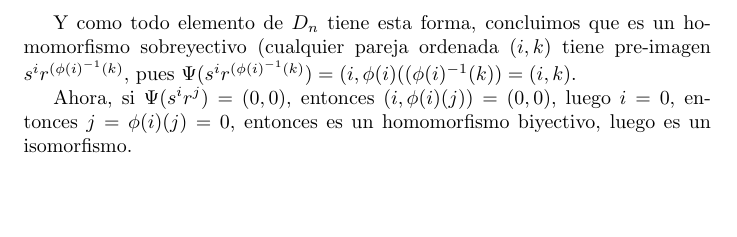
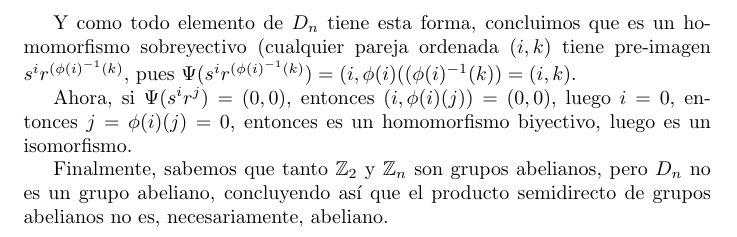
Before and after one commit to Angel-Arevalo/LatexFiles, a LaTeX document (Taller Grupos/taller.tex): part of page 2 of 2, cut so that both start at the same text, the shorter picture padded with empty space. Compiled offline with pdfLaTeX.

Commit message:
Termianda la segunda parte del primer punto

```diff
--- a/Taller Grupos/taller.tex
+++ b/Taller Grupos/taller.tex
@@ -77,4 +77,10 @@
 
     Ahora, si $\Psi(s^i r^j) = (0, 0)$, entonces $(i, \phi(i)(j)) = (0, 0)$, luego $i = 0$, entonces
     $j = \phi(i)(j) = 0$, entonces es un homomorfismo biyectivo, luego es un isomorfismo.
+
+
+
+    Finalmente, sabemos que tanto $\mathbb{Z}_2$ y $\mathbb{Z}_n$ son grupos abelianos, pero $D_n$ no
+    es un grupo abeliano, concluyendo así que el producto semidirecto de grupos abelianos no es, necesariamente,
+    abeliano.
 \end{document}
```
